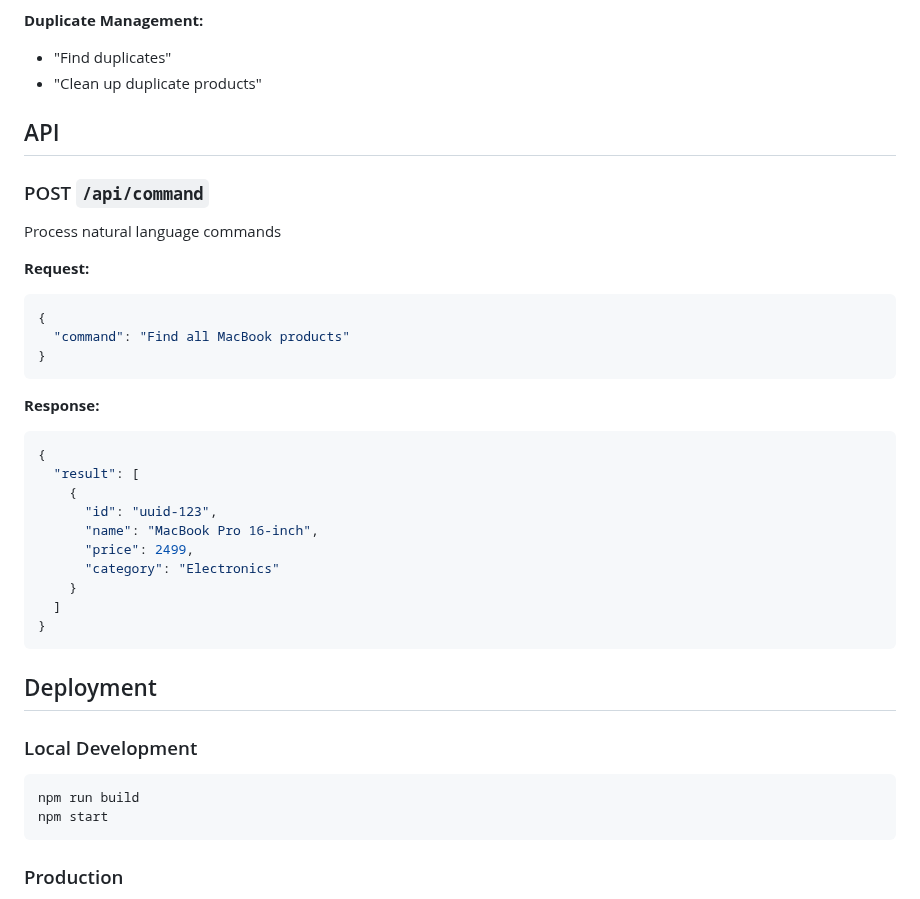
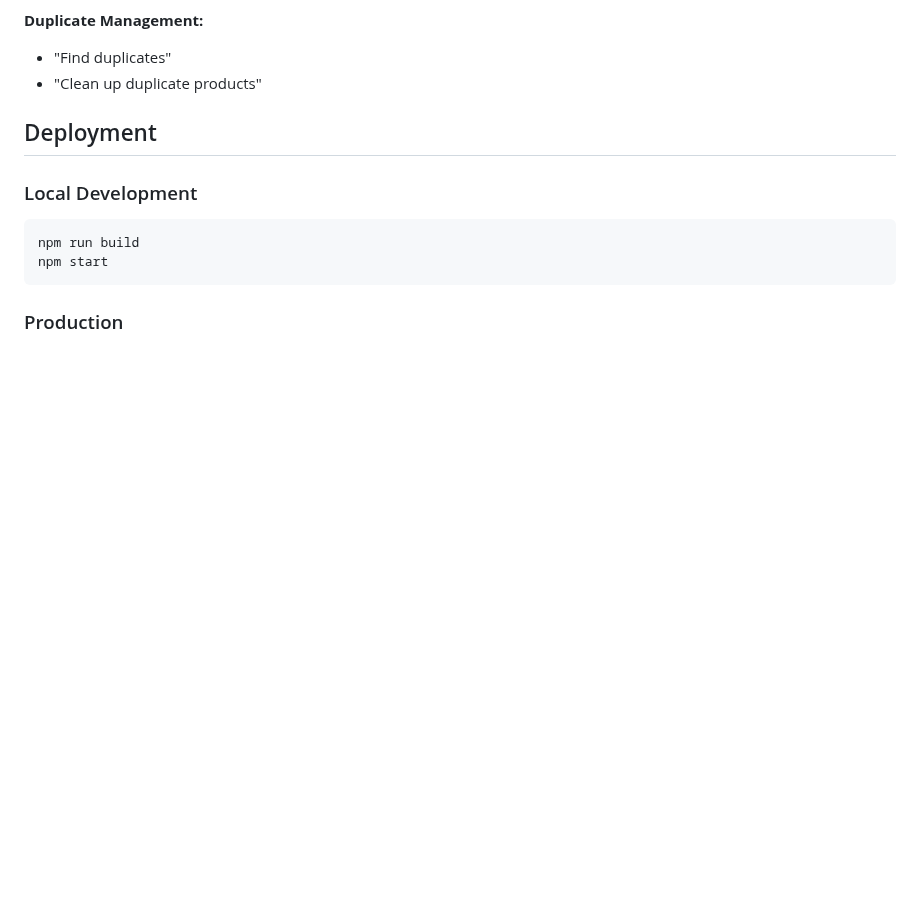
Before and after one commit to racho8/ravi-mcp-client, a Markdown page: README.md, the part around one of its changes. GitHub-like rendering; blank space fills up the shorter version.

````diff
--- a/README.md
+++ b/README.md
@@ -172,31 +88,6 @@ export PORT=3001
 - "Find duplicates"
 - "Clean up duplicate products"
 
-## API
-
-### POST `/api/command`
-Process natural language commands
-
-**Request:**
-```json
-{
-  "command": "Find all MacBook products"
-}
-```
-
-**Response:**
-```json
-{
-  "result": [
-    {
-      "id": "uuid-123",
-      "name": "MacBook Pro 16-inch",
-      "price": 2499,
-      "category": "Electronics"
-    }
-  ]
-}
-```
 
 ## Deployment
 
````
Also changed, not shown: other parts of README.md (+0 -84 lines).
